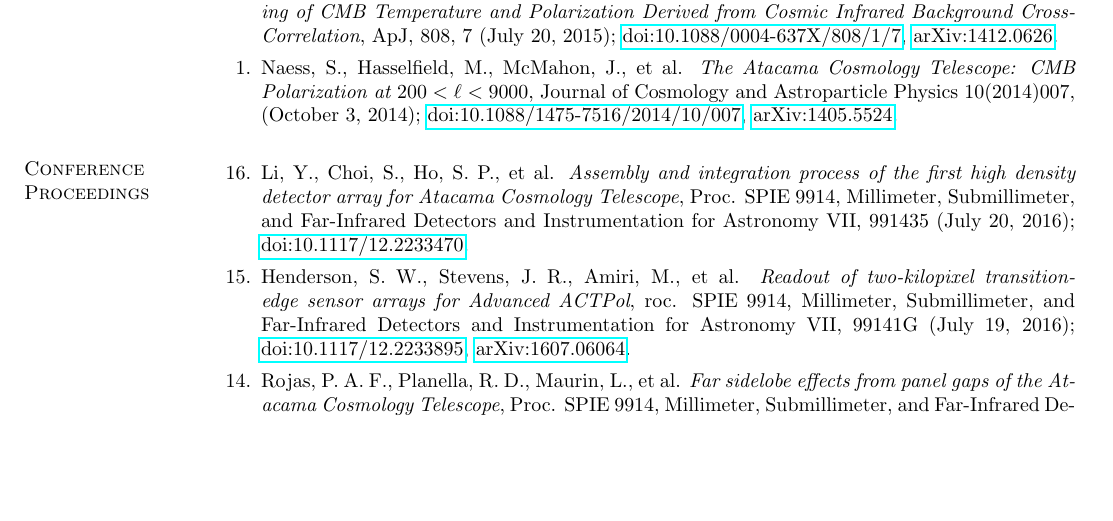
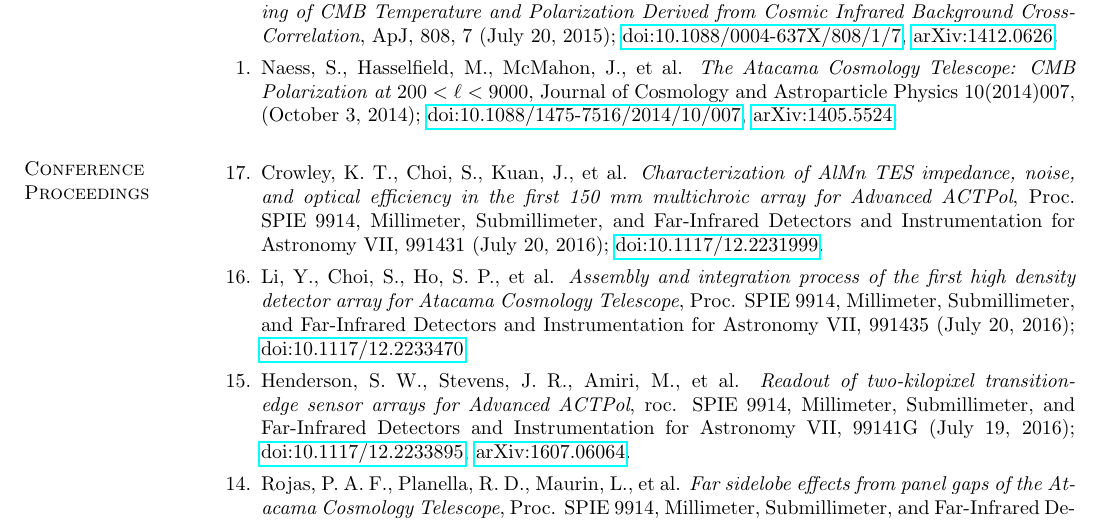
Before and after one commit to BrianJKoopman/cv, a LaTeX CV (bjk_cv.tex): part of page 2 of 3 before the commit and part of page 2 of 4 after it, cut so that both start at the same text, the shorter picture padded with empty space. Compiled offline with pdfLaTeX.

Commit message:
added crowley and choi et al spie proceedings

```diff
--- a/bjk_cv.tex
+++ b/bjk_cv.tex
@@ -153,6 +153,12 @@
 \section{\sc Conference Proceedings}
 \begin{enumerate}
 
+\item[{17.}] Crowley, K.~T., Choi, S., Kuan, J., et al.
+    \textit{Characterization of AlMn TES impedance, noise, and optical efficiency
+    in the first 150 mm multichroic array for Advanced ACTPol}, Proc. SPIE 9914,
+    Millimeter, Submillimeter, and Far-Infrared Detectors and Instrumentation for
+    Astronomy VII, 991431 (July 20, 2016);
+    \href{http://dx.doi.org/10.1117/12.2231999}{doi:10.1117/12.2231999}.
 \item[{16.}] Li, Y., Choi, S., Ho, S.~P., et al. \textit{Assembly and
     integration process of the first high density detector array for Atacama
     Cosmology Telescope}, Proc. SPIE 9914, Millimeter, Submillimeter, and
```
Also changed, not shown: bjk_cv_latest.pdf, bjk_cv.tex (1 more changed lines).
